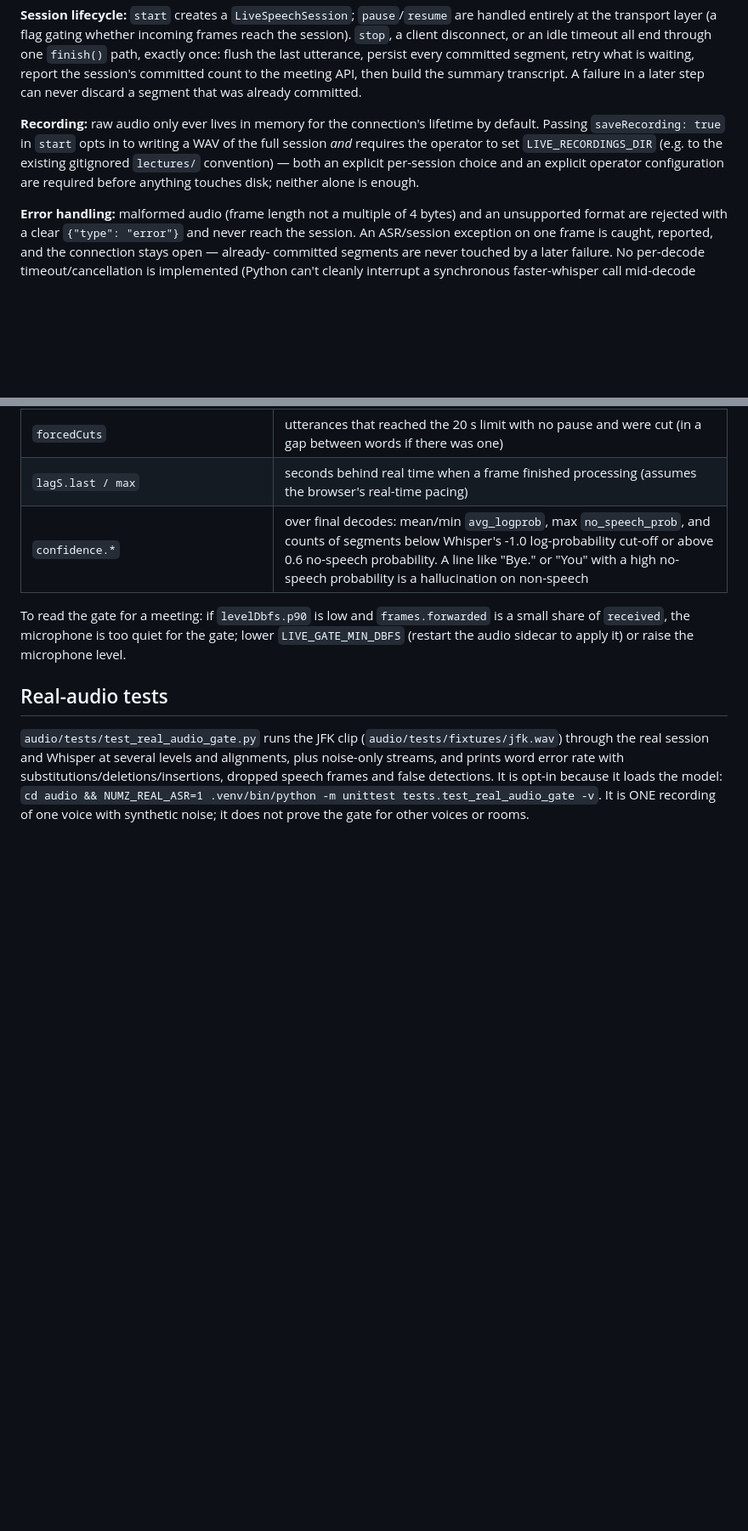
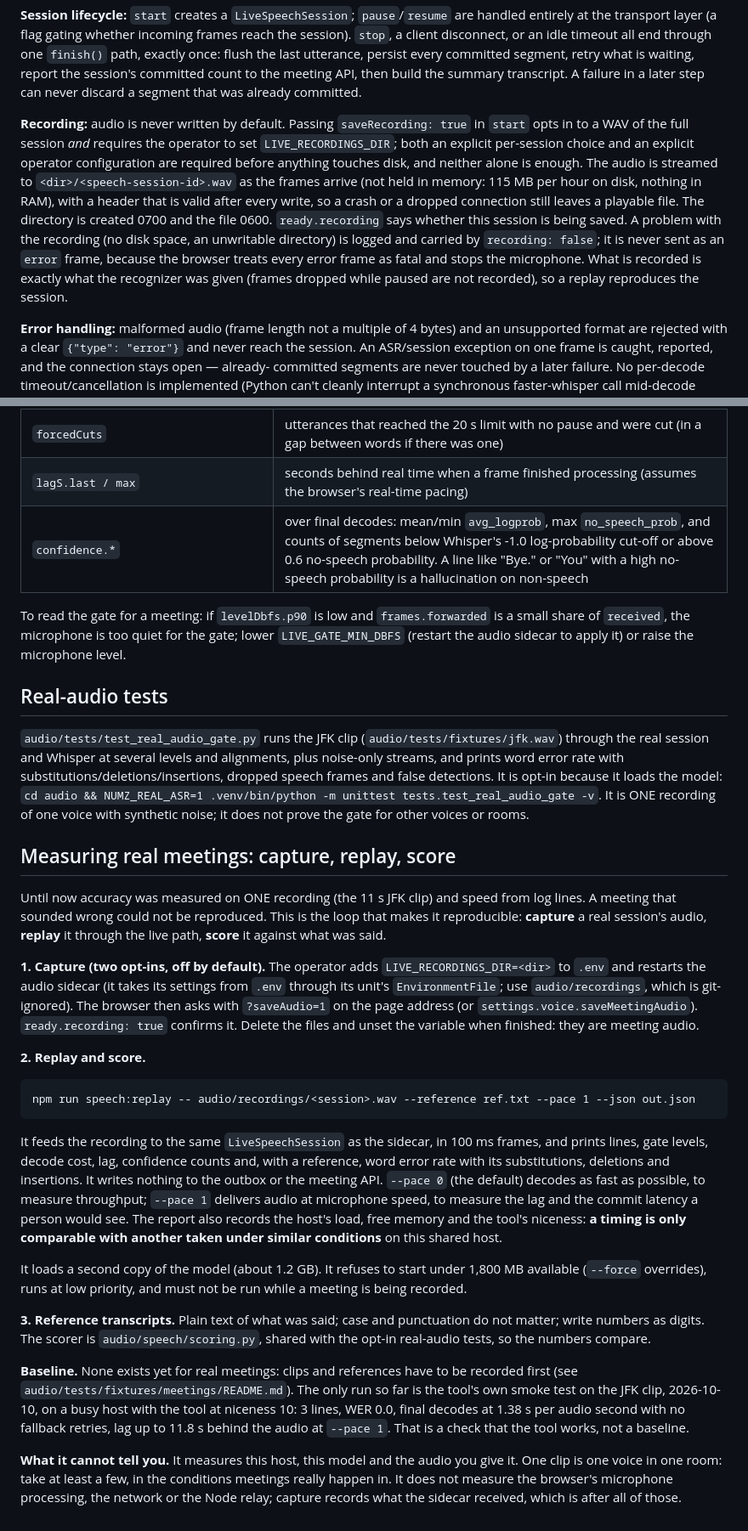
Before and after one commit to Numzn/Numz-assistant, a Markdown page: docs/speech-pipeline.md, 2 parts joined by grey strips. Shown at 85% size. Rendered like a GitHub page; blank space fills up the shorter version.

````diff
--- a/docs/speech-pipeline.md
+++ b/docs/speech-pipeline.md
@@ -228,13 +228,17 @@ utterance, persist every committed segment, retry what is waiting, report the se
 to the meeting API, then build the summary transcript. A failure in a later step can never discard a
 segment that was already committed.
 
-**Recording:** raw audio only ever lives in memory for the connection's
-lifetime by default. Passing `saveRecording: true` in `start` opts in to
-writing a WAV of the full session *and* requires the operator to set
-`LIVE_RECORDINGS_DIR` (e.g. to the existing gitignored `lectures/`
-convention) — both an explicit per-session choice and an explicit
-operator configuration are required before anything touches disk;
-neither alone is enough.
+**Recording:** audio is never written by default. Passing `saveRecording: true` in `start` opts in to a
+WAV of the full session *and* requires the operator to set `LIVE_RECORDINGS_DIR`; both an explicit
+per-session choice and an explicit operator configuration are required before anything touches disk, and
+neither alone is enough. The audio is streamed to `<dir>/<speech-session-id>.wav` as the frames arrive (not
+held in memory: 115 MB per hour on disk, nothing in RAM), with a header that is valid after every write, so a
+crash or a dropped connection still leaves a playable file. The directory is created 0700 and the file 0600.
+`ready.recording` says whether this session is being saved. A problem with the recording (no disk space, an
+unwritable directory) is logged and carried by `recording: false`; it is never sent as an `error` frame,
+because the browser treats every error frame as fatal and stops the microphone. What is recorded is exactly
+what the recognizer was given (frames dropped while paused are not recorded), so a replay reproduces the
+session.
 
 **Error handling:** malformed audio (frame length not a multiple of 4
 bytes) and an unsupported format are rejected with a clear `{"type":
@@ -317,3 +324,47 @@ session and Whisper at several levels and alignments, plus noise-only streams, a
 substitutions/deletions/insertions, dropped speech frames and false detections. It is opt-in because it loads
 the model: `cd audio && NUMZ_REAL_ASR=1 .venv/bin/python -m unittest tests.test_real_audio_gate -v`.
 It is ONE recording of one voice with synthetic noise; it does not prove the gate for other voices or rooms.
+
+## Measuring real meetings: capture, replay, score
+
+Until now accuracy was measured on ONE recording (the 11 s JFK clip) and speed from log lines. A meeting
+that sounded wrong could not be reproduced. This is the loop that makes it reproducible: **capture** a real
+session's audio, **replay** it through the live path, **score** it against what was said.
+
+**1. Capture (two opt-ins, off by default).** The operator adds `LIVE_RECORDINGS_DIR=<dir>` to `.env` and
+restarts the audio sidecar (it takes its settings from `.env` through its unit's `EnvironmentFile`; use
+`audio/recordings`, which is git-ignored). The browser then asks with `?saveAudio=1` on the page address (or
+`settings.voice.saveMeetingAudio`). `ready.recording: true` confirms it. Delete the files and unset the
+variable when finished: they are meeting audio.
+
+**2. Replay and score.**
+
+```
+npm run speech:replay -- audio/recordings/<session>.wav --reference ref.txt --pace 1 --json out.json
+```
+
+It feeds the recording to the same `LiveSpeechSession` as the sidecar, in 100 ms frames, and prints lines,
+gate levels, decode cost, lag, confidence counts and, with a reference, word error rate with its
+substitutions, deletions and insertions. It writes nothing to the outbox or the meeting API. `--pace 0` (the
+default) decodes as fast as possible, to measure throughput; `--pace 1` delivers audio at microphone speed,
+to measure the lag and the commit latency a person would see. The report also records the host's load, free
+memory and the tool's niceness: **a timing is only comparable with another taken under similar conditions**
+on this shared host.
+
+It loads a second copy of the model (about 1.2 GB). It refuses to start under 1,800 MB available (`--force`
+overrides), runs at low priority, and must not be run while a meeting is being recorded.
+
+**3. Reference transcripts.** Plain text of what was said; case and punctuation do not matter; write numbers
+as digits. The scorer is `audio/speech/scoring.py`, shared with the opt-in real-audio tests, so the numbers
+compare.
+
+**Baseline.** None exists yet for real meetings: clips and references have to be recorded first (see
+`audio/tests/fixtures/meetings/README.md`). The only run so far is the tool's own smoke test on the JFK clip,
+2026-10-10, on a busy host with the tool at niceness 10: 3 lines, WER 0.0, final decodes at 1.38 s per
+audio second with no fallback retries, lag up to 11.8 s behind the audio at `--pace 1`. That is a check that
+the tool works, not a baseline.
+
+**What it cannot tell you.** It measures this host, this model and the audio you give it. One clip is one
+voice in one room: take at least a few, in the conditions meetings really happen in. It does not measure the
+browser's microphone processing, the network or the Node relay; capture records what the sidecar received,
+which is after all of those.
````
Also changed, not shown: other parts of docs/speech-pipeline.md (+4 -1 lines), audio/README.md (+1 -1 lines), docs/speech-architecture.md (+2 -1 lines).
